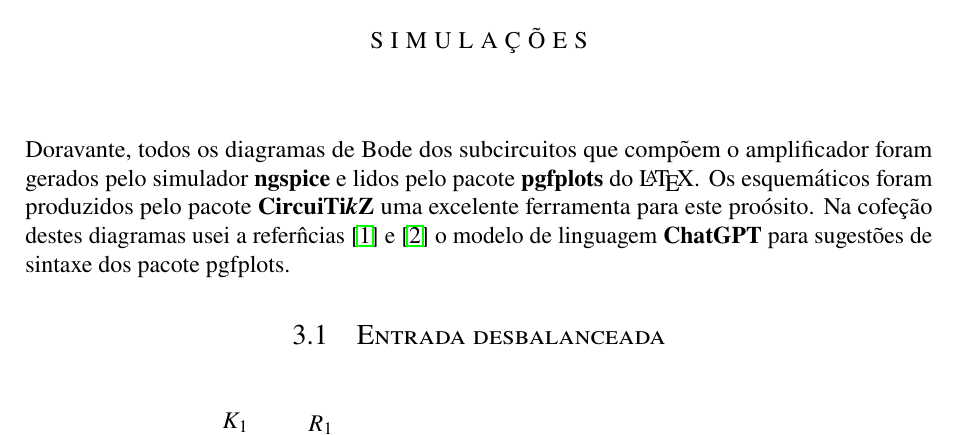
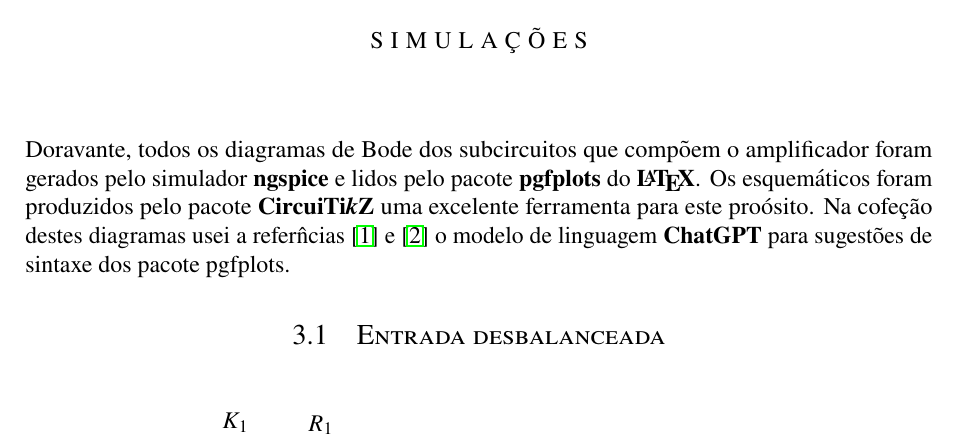
Before and after one commit to user5152224/eletronica-tcc, a LaTeX thesis (tcc/tcc.tex): part of page 13 of 18, cut so that both start at the same text. Compiled offline with pdfLaTeX.

Commit message:
23 de December de 2025 às 09:18

```diff
--- a/tcc/tcc.tex
+++ b/tcc/tcc.tex
@@ -354,7 +354,7 @@
 
   \chapter{Simula\c c\~oes}
 
-  Doravante, todos os diagramas de Bode dos subcircuitos que comp\~oem o amplificador foram gerados pelo simulador {\bf ngspice} e lidos pelo pacote {\bf pgfplots} do \LaTeX. Os esquem\'aticos foram produzidos pelo pacote {\bf Circui\TikZ} uma excelente ferramenta para este pro\'osito. Na cofe\c c\~ao destes diagramas usei a refer\^ncias \cite{CircuiTikZ} e \cite{PGFTikz} o modelo de linguagem {\bf ChatGPT} para sugest\~oes de sintaxe dos pacote pgfplots.
+  Doravante, todos os diagramas de Bode dos subcircuitos que comp\~oem o amplificador foram gerados pelo simulador {\bf ngspice} e lidos pelo pacote {\bf pgfplots} do {\bfseries\LaTeX}. Os esquem\'aticos foram produzidos pelo pacote {\bf Circui\TikZ} uma excelente ferramenta para este pro\'osito. Na cofe\c c\~ao destes diagramas usei a refer\^ncias \cite{CircuiTikZ} e \cite{PGFTikz} o modelo de linguagem {\bf ChatGPT} para sugest\~oes de sintaxe dos pacote pgfplots.
 
   \section{Entrada desbalanceada}
   \begin{figure}[!ht]
```
Also changed, not shown: tcc/tcc.pdf.
